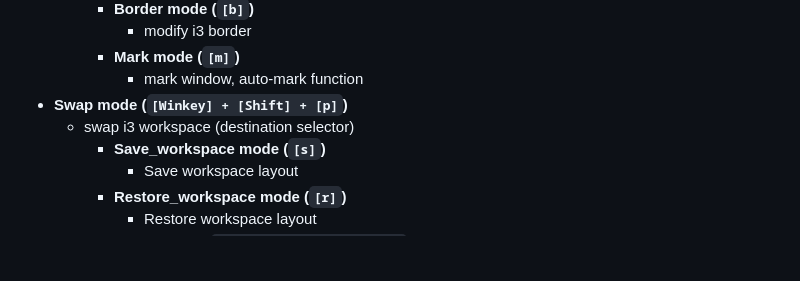
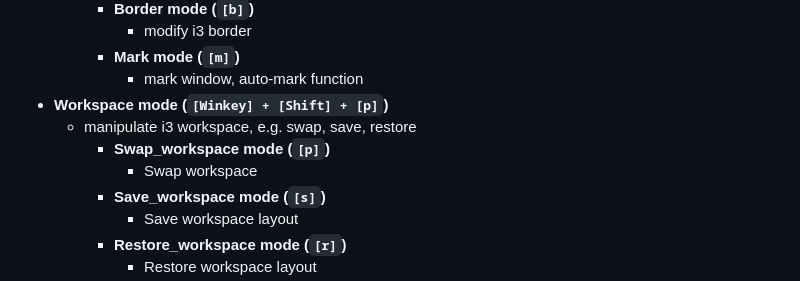
Before and after one commit to JordanWu1997/I3_Sway_Config, a Markdown page: README.md, the part around the change. Rendered like a GitHub page; blank space fills up the shorter version.

Commit message:
update_workspace_mode_and_README

```diff
--- a/README.md
+++ b/README.md
@@ -165,8 +165,10 @@ Created by [gh-md-toc](https://github.com/ekalinin/github-markdown-toc)
             - modify i3 border
         - __Mark mode (`[m]`)__
             - mark window, auto-mark function
-- __Swap mode (`[Winkey] + [Shift] + [p]`)__
-    - swap i3 workspace (destination selector)
+- __Workspace mode (`[Winkey] + [Shift] + [p]`)__
+    - manipulate i3 workspace, e.g. swap, save, restore
+        - __Swap_workspace mode (`[p]`)__
+            - Swap workspace
         - __Save_workspace mode (`[s]`)__
             - Save workspace layout
         - __Restore_workspace mode (`[r]`)__
```
Also changed, not shown: demo/Shortcut_Sheet/i3_shortcut_win.png, demo/Shortcut_Sheet/i3_shortcut_win_shift.png, 4 other files.
